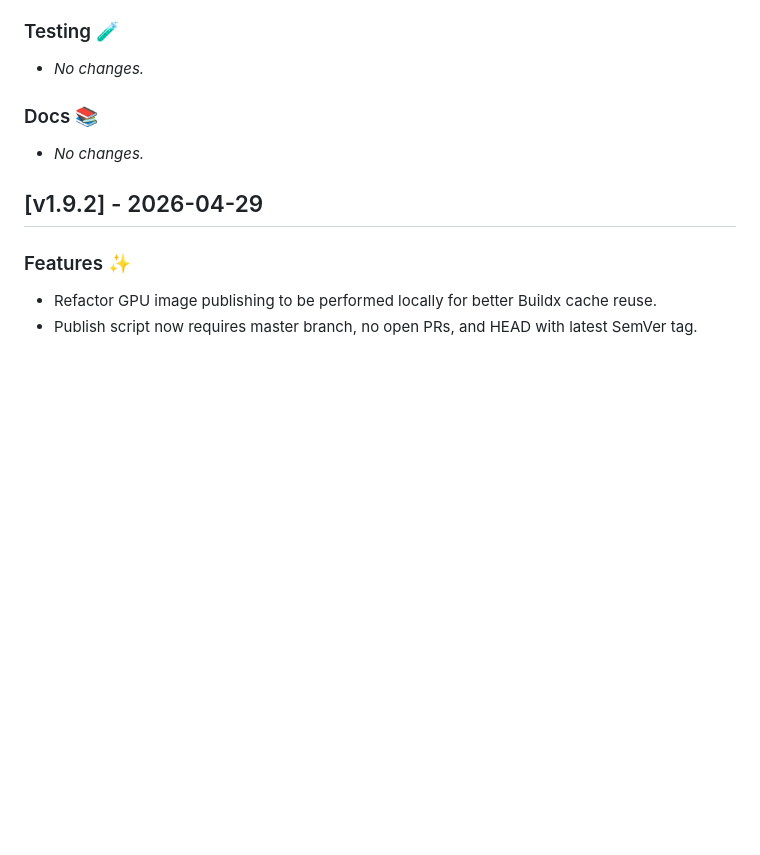
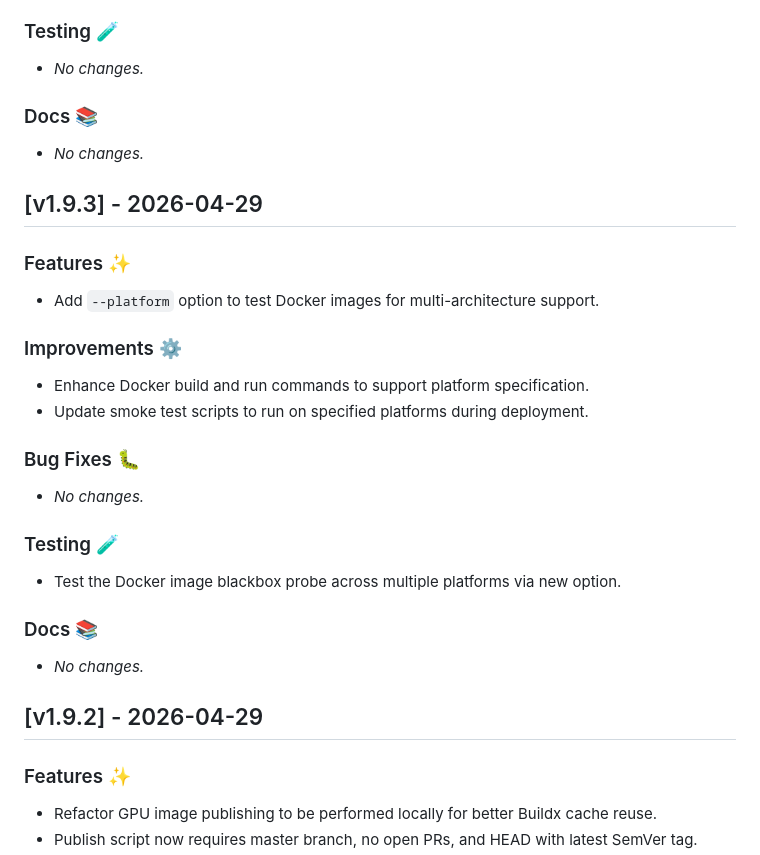
Before and after one commit to tyemirov/dictator, a Markdown page: CHANGELOG.md, the part around the change. Rendered like a GitHub page; blank space fills up the shorter version.

Commit message:
Release v1.9.3

```diff
--- a/CHANGELOG.md
+++ b/CHANGELOG.md
@@ -13,6 +13,24 @@
 
 ### Testing 🧪
 - _No changes._
+
+### Docs 📚
+- _No changes._
+
+## [v1.9.3] - 2026-04-29
+
+### Features ✨
+- Add `--platform` option to test Docker images for multi-architecture support.
+
+### Improvements ⚙️
+- Enhance Docker build and run commands to support platform specification.
+- Update smoke test scripts to run on specified platforms during deployment.
+
+### Bug Fixes 🐛
+- _No changes._
+
+### Testing 🧪
+- Test the Docker image blackbox probe across multiple platforms via new option.
 
 ### Docs 📚
 - _No changes._
```
